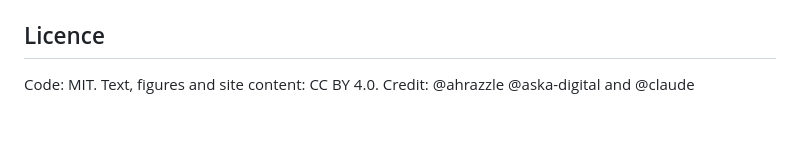
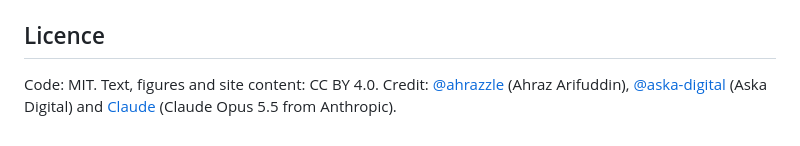
Before and after one commit to Foundation-0/incentre-lattices, a Markdown page: README.md, the part around the change. Drawn GitHub-style.

Commit message:
Fix README credit links
Co-Authored-By: Claude Opus 5.5 <noreply@anthropic.com>

```diff
--- a/README.md
+++ b/README.md
@@ -63,4 +63,4 @@ COD extracts), [CITATION.cff](CITATION.cff) (cites the preprint). Pull requests
 
 ## Licence
 
-Code: MIT. Text, figures and site content: CC BY 4.0. Credit: @ahrazzle @aska-digital and @claude
+Code: MIT. Text, figures and site content: CC BY 4.0. Credit: [@ahrazzle](https://github.com/ahrazzle) (Ahraz Arifuddin), [@aska-digital](https://github.com/aska-digital) (Aska Digital) and [Claude](https://www.anthropic.com/claude) (Claude Opus 5.5 from Anthropic).
```
